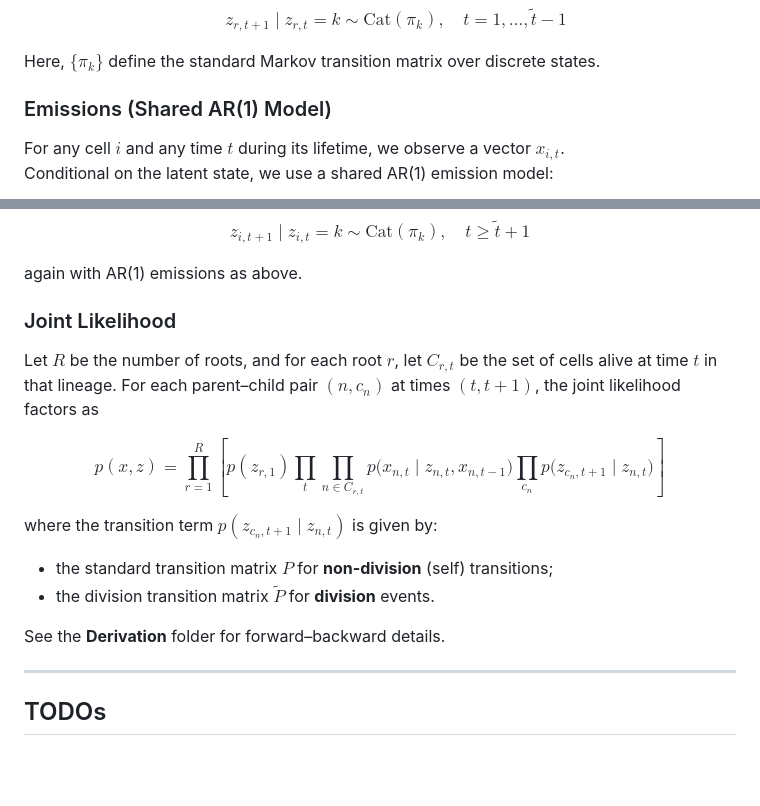
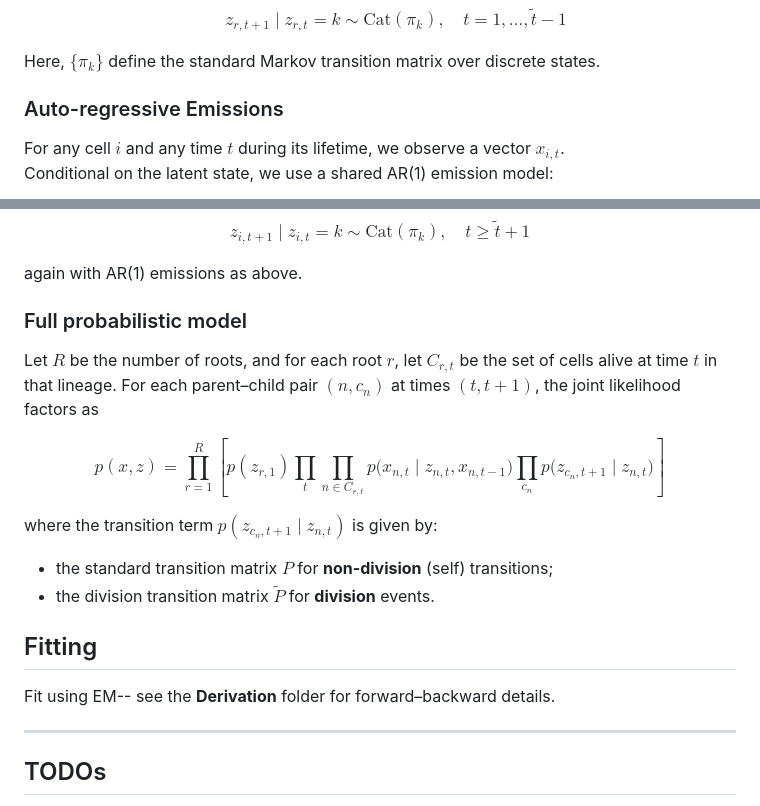
Before and after one commit to colecitrenbaum/treeHMM, a Markdown page: README.md, 2 parts joined by grey strips. GitHub-like rendering; blank space fills up the shorter version.

Commit message:
Revise section titles and add fitting instructions
Updated section headings and added fitting information.

```diff
--- a/README.md
+++ b/README.md
@@ -35,7 +35,7 @@ For each root cell $r$, alive from $t = 1$ until it divides at time $\tilde t$:
 
 Here, $\{\pi_k\}$ define the standard Markov transition matrix over discrete states.
 
-### Emissions (Shared AR(1) Model)
+### Auto-regressive Emissions
 
 For any cell $i$ and any time $t$ during its lifetime, we observe a vector $x_{i,t}$.
 Conditional on the latent state, we use a shared AR(1) emission model:
@@ -63,7 +63,7 @@ $$z_{i,t+1} \mid z_{i,t} = k \sim \mathrm{Cat}(\pi_k), \quad t \ge \tilde t+1$$
 
 again with AR(1) emissions as above.
 
-### Joint Likelihood
+### Full probabilistic model
 
 Let $R$ be the number of roots, and for each root $r$, let $C_{r,t}$ be the set of cells alive at time $t$ in that lineage. For each parent–child pair $(n, c_n)$ at times $(t, t+1)$, the joint likelihood factors as
 
@@ -73,7 +73,8 @@ where the transition term $p(z_{c_n, t+1} \mid z_{n,t})$ is given by:
 - the standard transition matrix $P$ for **non-division** (self) transitions;
 - the division transition matrix $\tilde P$ for **division** events.
 
-See the **Derivation** folder for forward–backward details.
+## Fitting
+Fit using EM-- see the **Derivation** folder for forward–backward details.
 
 ---
 
```
